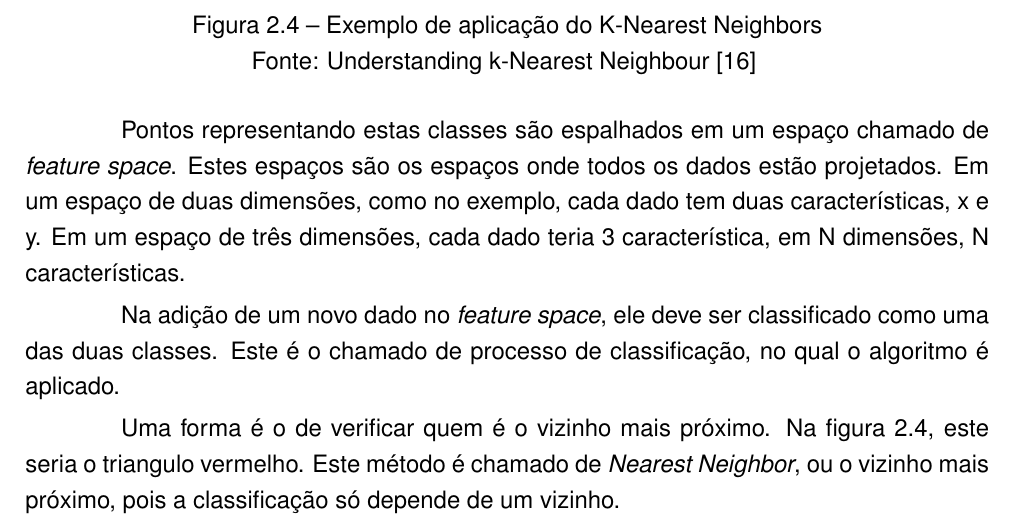
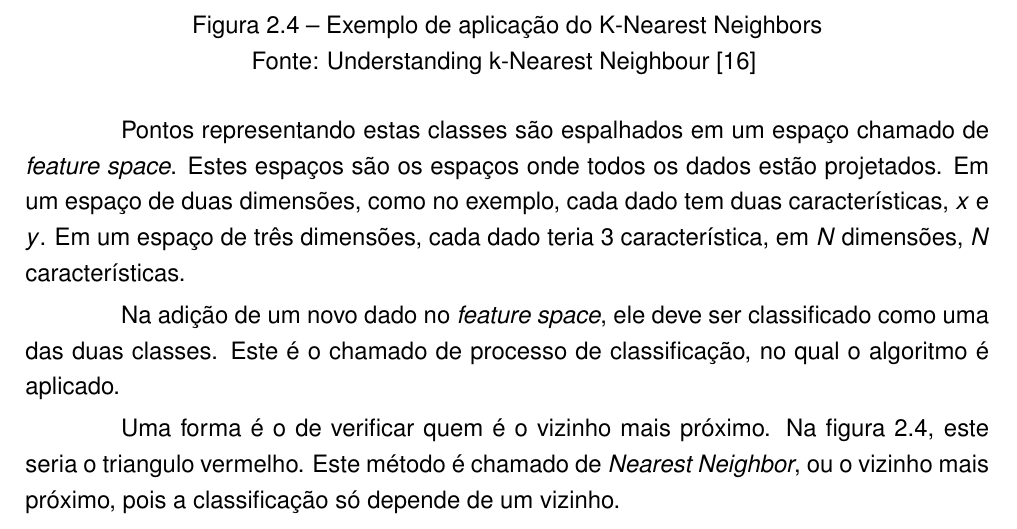
Before and after one commit to execb5/tcc, a LaTeX thesis (doc/main.tex, which reads doc/chapters/fundamentacao_teorica.tex): part of page 17 of 45, cut so that both start at the same text. Compiled offline with pdfLaTeX; a missing bibliography style is replaced by a similar one.

Commit message:
fix math symbols on text

```diff
--- a/doc/chapters/fundamentacao_teorica.tex
+++ b/doc/chapters/fundamentacao_teorica.tex
@@ -308,8 +308,8 @@ Fonte: Understanding k-Nearest Neighbour~\cite{opencv2014knearest}
 Pontos representando estas classes são espalhados em um espaço chamado de
 \emph{feature space}. Estes espaços são os espaços onde todos os dados estão
 projetados. Em um espaço de duas dimensões, como no exemplo, cada dado tem duas
-características, x e y. Em um espaço de três dimensões, cada dado teria 3
-característica, em N dimensões, N características.
+características, $x$ e $y$. Em um espaço de três dimensões, cada dado teria 3
+característica, em $N$ dimensões, $N$ características.
 
 Na adição de um novo dado no \emph{feature space}, ele deve ser classificado
 como uma das duas classes. Este é o chamado de processo de classificação, no
```
Also changed, not shown: 1 other file.
